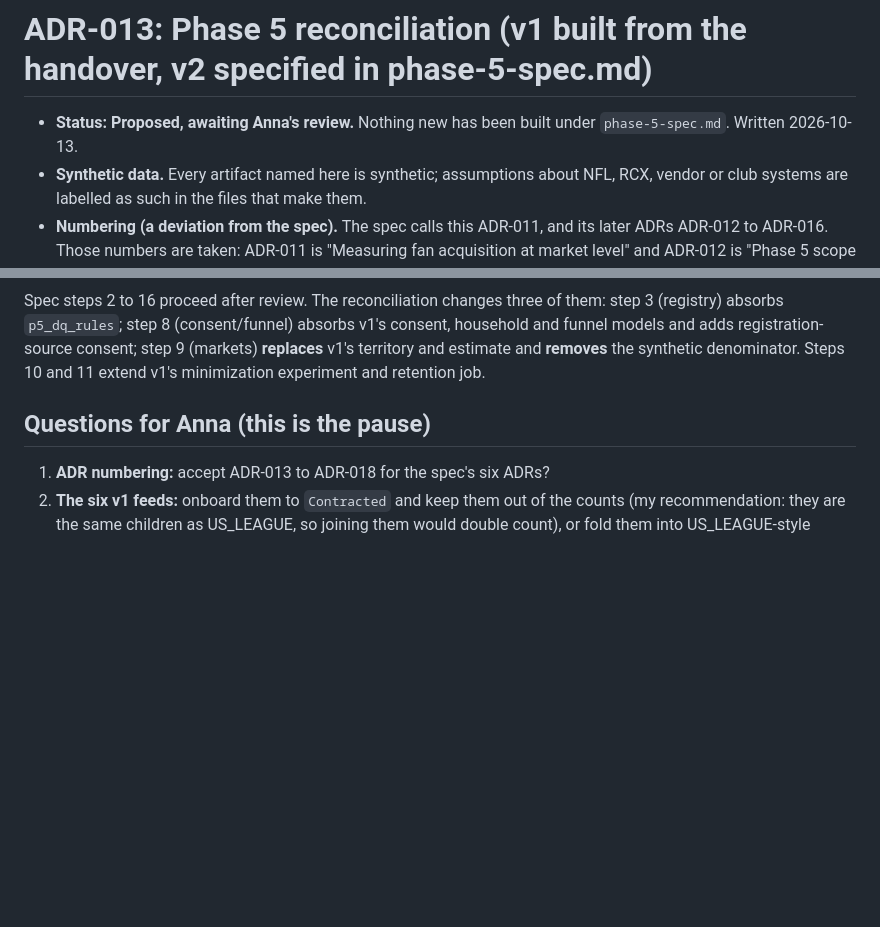
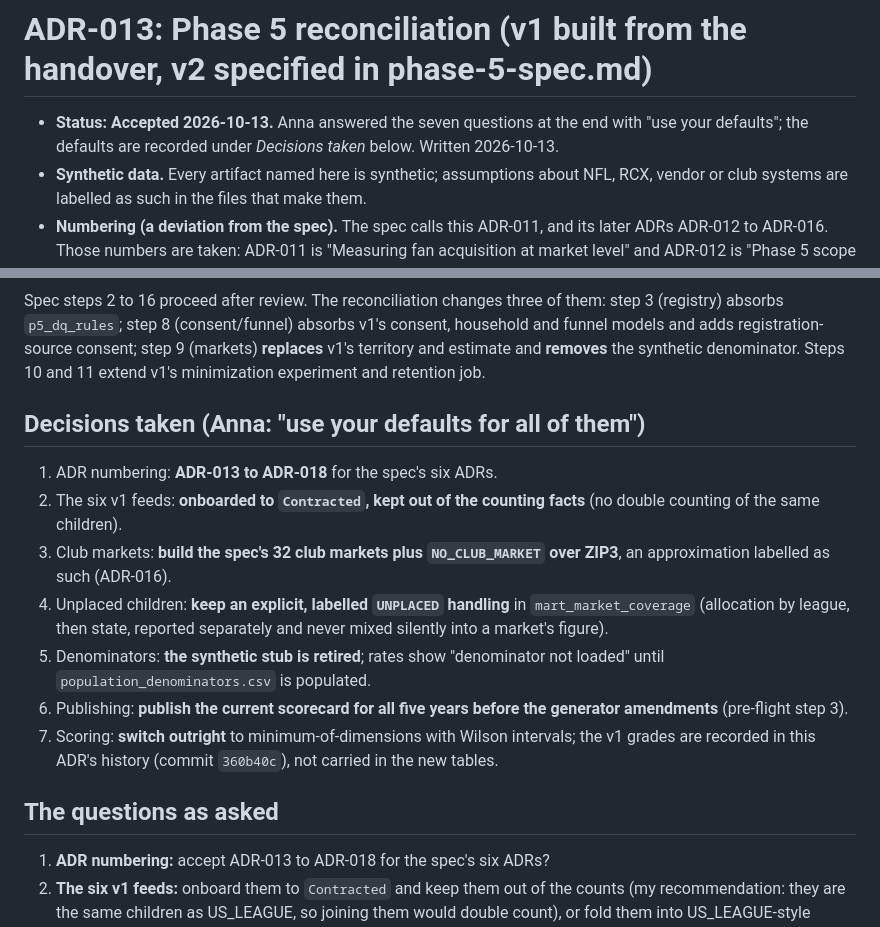
Before and after one commit to anna-malakhova-anna/football-project-next-gen, a Markdown page: docs/decisions/ADR-013-phase5-reconciliation.md, 2 parts joined by grey strips. GitHub-like rendering; blank space fills up the shorter version.

Commit message:
ADR-013 accepted with the default answers
Co-Authored-By: Claude Sonnet 5.5 <noreply@anthropic.com>

```diff
--- a/docs/decisions/ADR-013-phase5-reconciliation.md
+++ b/docs/decisions/ADR-013-phase5-reconciliation.md
@@ -1,6 +1,6 @@
 # ADR-013: Phase 5 reconciliation (v1 built from the handover, v2 specified in phase-5-spec.md)
 
-- **Status:** **Proposed, awaiting Anna's review.** Nothing new has been built under `phase-5-spec.md`. Written 2026-10-13.
+- **Status:** **Accepted 2026-10-13.** Anna answered the seven questions at the end with "use your defaults"; the defaults are recorded under *Decisions taken* below. Written 2026-10-13.
 - **Synthetic data.** Every artifact named here is synthetic; assumptions about NFL, RCX, vendor or club systems are labelled as such in the files that make them.
 - **Numbering (a deviation from the spec).** The spec calls this ADR-011, and its later ADRs ADR-012 to ADR-016. Those numbers are taken: ADR-011 is "Measuring fan acquisition at market level" and ADR-012 is "Phase 5 scope and design" (v1). I propose the spec's six ADRs become **ADR-013 to ADR-018** in the same order (013 reconciliation, 014 rules registry and scoring, 015 uncertainty decomposition, 016 club market mapping, 017 retention versus deletion, 018 minimization and the chosen standard), and that ADR-012 stays as the v1 record with a "superseded in part by ADR-013" note. Every reference in the spec to ADR-011..016 reads as ADR-013..018.
 
@@ -84,7 +84,16 @@ Decisions: `KEEP`, `MERGE INTO <model>`, `RENAME`, `RETIRE`. "Replace" means the
 ## What this means for the spec's build order
 Spec steps 2 to 16 proceed after review. The reconciliation changes three of them: step 3 (registry) absorbs `p5_dq_rules`; step 8 (consent/funnel) absorbs v1's consent, household and funnel models and adds registration-source consent; step 9 (markets) **replaces** v1's territory and estimate and **removes** the synthetic denominator. Steps 10 and 11 extend v1's minimization experiment and retention job.
 
-## Questions for Anna (this is the pause)
+## Decisions taken (Anna: "use your defaults for all of them")
+1. ADR numbering: **ADR-013 to ADR-018** for the spec's six ADRs.
+2. The six v1 feeds: **onboarded to `Contracted`, kept out of the counting facts** (no double counting of the same children).
+3. Club markets: **build the spec's 32 club markets plus `NO_CLUB_MARKET` over ZIP3**, an approximation labelled as such (ADR-016).
+4. Unplaced children: **keep an explicit, labelled `UNPLACED` handling** in `mart_market_coverage` (allocation by league, then state, reported separately and never mixed silently into a market's figure).
+5. Denominators: **the synthetic stub is retired**; rates show "denominator not loaded" until `population_denominators.csv` is populated.
+6. Publishing: **publish the current scorecard for all five years before the generator amendments** (pre-flight step 3).
+7. Scoring: **switch outright** to minimum-of-dimensions with Wilson intervals; the v1 grades are recorded in this ADR's history (commit `360b40c`), not carried in the new tables.
+
+## The questions as asked
 1. **ADR numbering:** accept ADR-013 to ADR-018 for the spec's six ADRs?
 2. **The six v1 feeds:** onboard them to `Contracted` and keep them out of the counts (my recommendation: they are the same children as US_LEAGUE, so joining them would double count), or fold them into US_LEAGUE-style sources and counts (a larger change to Phase 2 and the published numbers), or retire them in favour of applying the new organization quality profiles to US_LEAGUE only?
 3. **Club markets:** build the spec's 32 markets plus `NO_CLUB_MARKET` over ZIP3 as a new approximation, or keep the 28 existing synthetic US markets?
```
